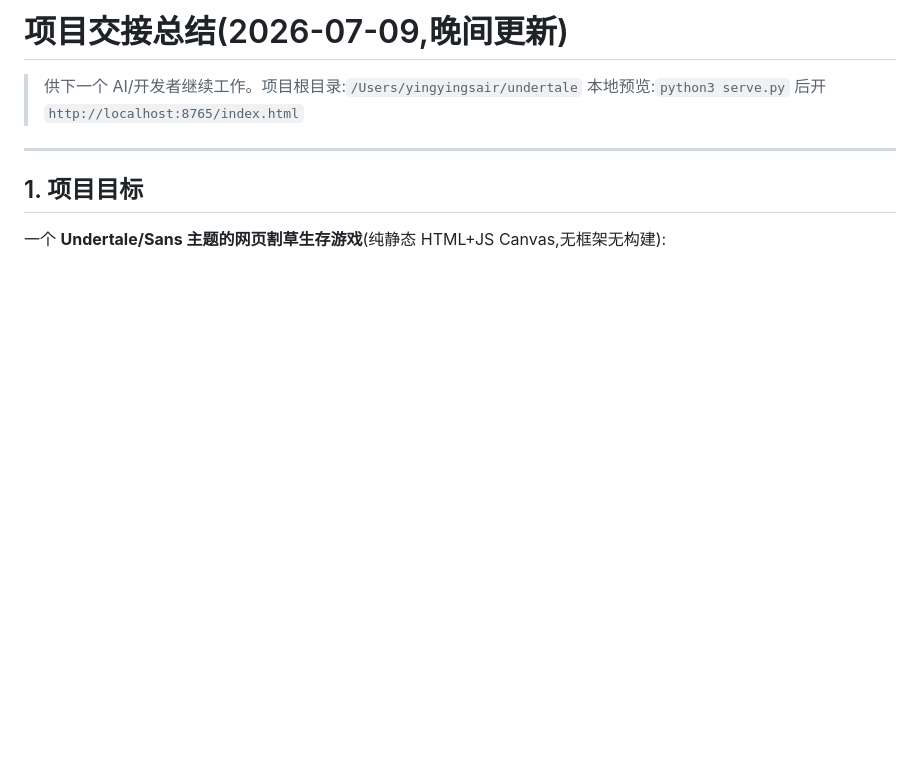
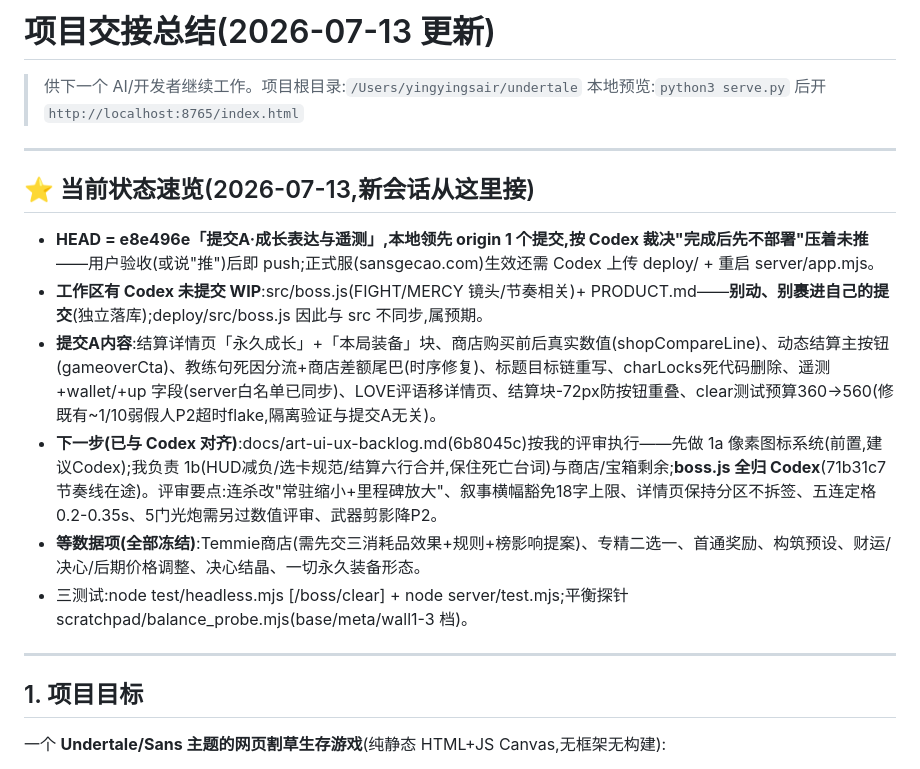
Before and after one commit to yeyingying/sans-game, a Markdown page: 交接总结.md, the part around the change. Rendered like a GitHub page; blank space fills up the shorter version.

Commit message:
交接文档:2026-07-13 状态速览(提交A待验收/美术backlog分工/边界)
Co-Authored-By: Claude Fable 5 <noreply@anthropic.com>

```diff
--- a/交接总结.md
+++ b/交接总结.md
@@ -1,7 +1,18 @@
-# 项目交接总结(2026-07-09,晚间更新)
+# 项目交接总结(2026-07-13 更新)
 
 > 供下一个 AI/开发者继续工作。项目根目录:`/Users/yingyingsair/undertale`
 > 本地预览:`python3 serve.py` 后开 `http://localhost:8765/index.html`
+
+---
+
+## ⭐ 当前状态速览(2026-07-13,新会话从这里接)
+
+- **HEAD = e8e496e「提交A·成长表达与遥测」,本地领先 origin 1 个提交,按 Codex 裁决"完成后先不部署"压着未推**——用户验收(或说"推")后即 push;正式服(sansgecao.com)生效还需 Codex 上传 deploy/ + 重启 server/app.mjs。
+- **工作区有 Codex 未提交 WIP**:src/boss.js(FIGHT/MERCY 镜头/节奏相关)+ PRODUCT.md——**别动、别裹进自己的提交**(独立落库);deploy/src/boss.js 因此与 src 不同步,属预期。
+- **提交A内容**:结算详情页「永久成长」+「本局装备」块、商店购买前后真实数值(shopCompareLine)、动态结算主按钮(gameoverCta)、教练句死因分流+商店差额尾巴(时序修复)、标题目标链重写、charLocks死代码删除、遥测+wallet/+up 字段(server白名单已同步)、LOVE评语移详情页、结算块-72px防按钮重叠、clear测试预算360→560(修既有~1/10弱假人P2超时flake,隔离验证与提交A无关)。
+- **下一步(已与 Codex 对齐)**:docs/art-ui-ux-backlog.md(6b8045c)按我的评审执行——先做 1a 像素图标系统(前置,建议Codex);我负责 1b(HUD减负/选卡规范/结算六行合并,保住死亡台词)与商店/宝箱剩余;**boss.js 全归 Codex**(71b31c7 节奏线在途)。评审要点:连杀改"常驻缩小+里程碑放大"、叙事横幅豁免18字上限、详情页保持分区不拆签、五连定格0.2-0.35s、5门光炮需另过数值评审、武器剪影降P2。
+- **等数据项(全部冻结)**:Temmie商店(需先交三消耗品效果+规则+榜影响提案)、专精二选一、首通奖励、构筑预设、财运/决心/后期价格调整、决心结晶、一切永久装备形态。
+- 三测试:node test/headless.mjs [/boss/clear] + node server/test.mjs;平衡探针 scratchpad/balance_probe.mjs(base/meta/wall1-3 档)。
 
 ---
 
```
